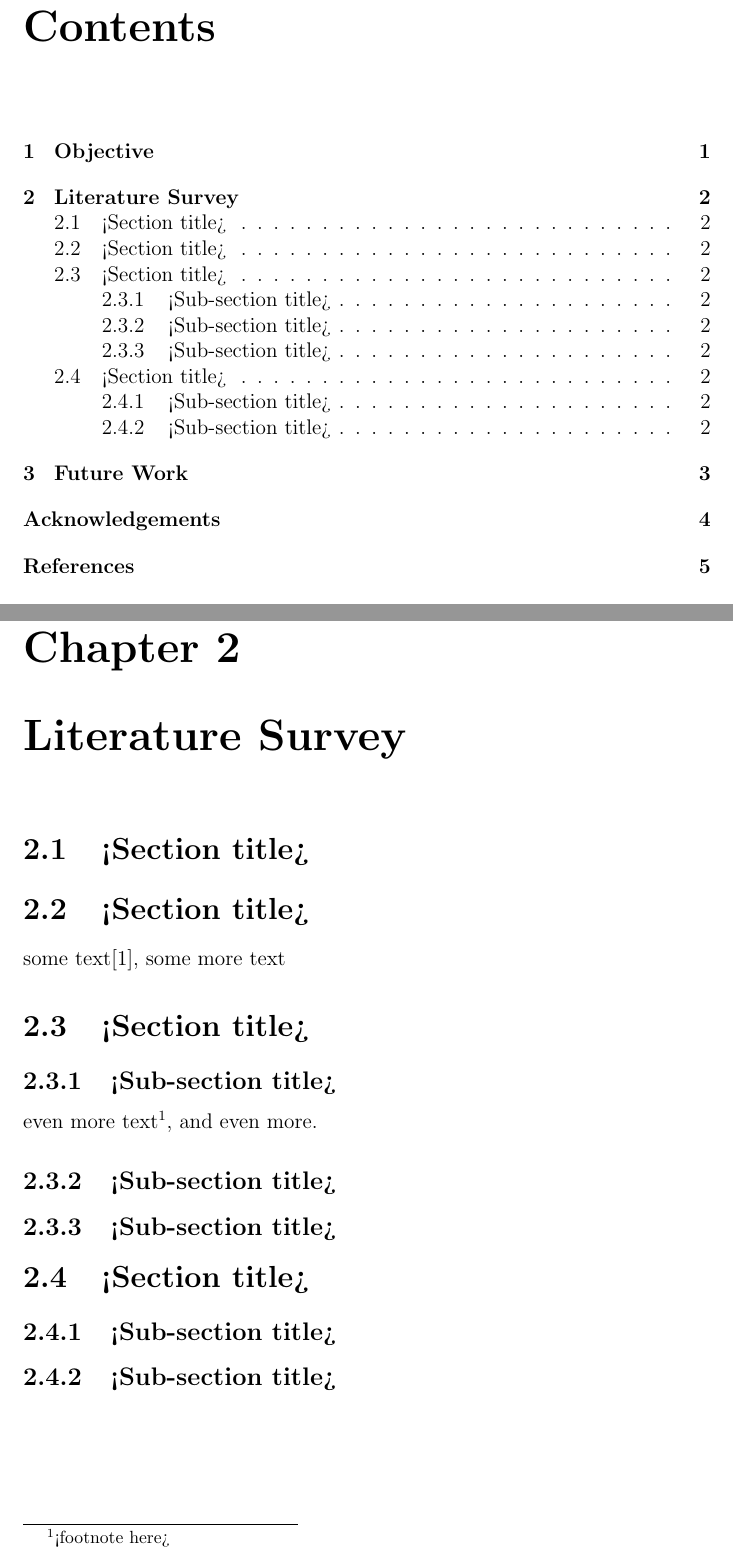
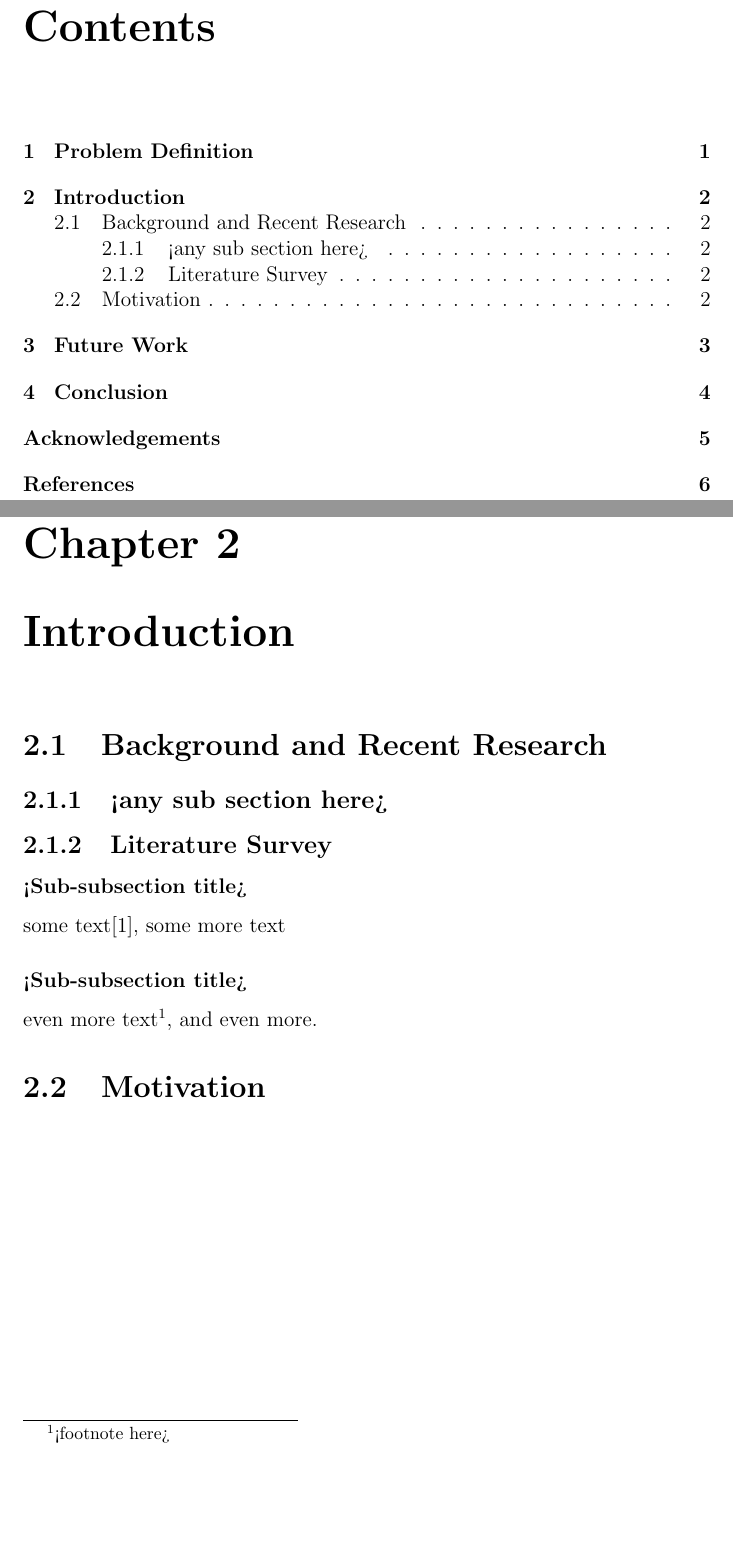
Before and after one commit to k4rtik/latex-project-report-template, a LaTeX thesis (report.tex, which reads introduction.tex, literature-survey.tex): two parts of pages 4 and 7 of 10 before the commit and two parts of pages 4 and 7 of 11 after it, joined at a grey line, cut so that both start at the same text, the shorter picture padded with empty space. Compiled offline with pdfLaTeX.

Commit message:
Update main report for Major project template
Remove Objective section
Move Literature Survey to Intro section

```diff
--- a/introduction.tex
+++ b/introduction.tex
@@ -5,4 +5,10 @@
 
 \subsection{Literature Survey}
 
+\subsubsection{<Sub-subsection title>}
+some text\cite{citation-1-name-here}, some more text
+
+\subsubsection{<Sub-subsection title>}
+even more text\footnote{<footnote here>}, and even more.
+
 \section{Motivation}
--- a/literature-survey.tex
+++ /dev/null
@@ -1,23 +0,0 @@
-\chapter{Literature Survey}
-
-\section{<Section title>}
-
-
-\section{<Section title>}
-some text\cite{citation-1-name-here}, some more text
-
-\section{<Section title>}
-
-\subsection{<Sub-section title>}
-even more text\footnote{<footnote here>}, and even more.
-
-\subsection{<Sub-section title>}
-
-\subsection{<Sub-section title>}
-
-
-\section{<Section title>}
-
-\subsection{<Sub-section title>}
-
-\subsection{<Sub-section title>}
--- a/report.tex
+++ b/report.tex
@@ -23,8 +23,8 @@
 \documentclass[12pt,a4paper]{report}
 \usepackage[pdftex]{graphicx} %for embedding images
 \usepackage{url} %for proper url entries
-\usepackage[dvips, bookmarks, colorlinks=false, pdfborder={0 0 0}, pdftitle={<pdf title here>}, pdfauthor={<author's name here>}, pdfsubject={<subject here>}, pdfkeywords={<keywords here>}]{hyperref} %for creating links in the pdf version and other additional pdf attributes, no effect on the printed document
-\usepackage[final]{pdfpages} %for embedding another pdf, remove if not required
+\usepackage[bookmarks, colorlinks=false, pdfborder={0 0 0}, pdftitle={<pdf title here>}, pdfauthor={<author's name here>}, pdfsubject={<subject here>}, pdfkeywords={<keywords here>}]{hyperref} %for creating links in the pdf version and other additional pdf attributes, no effect on the printed document
+%\usepackage[final]{pdfpages} %for embedding another pdf, remove if not required
 
 \begin{document}
 \renewcommand\bibname{References} %Renames "Bibliography" to "References" on ref page
```
Also changed, not shown: objective.tex (deleted, +0 -3 lines), report.tex (9 more changed lines).
